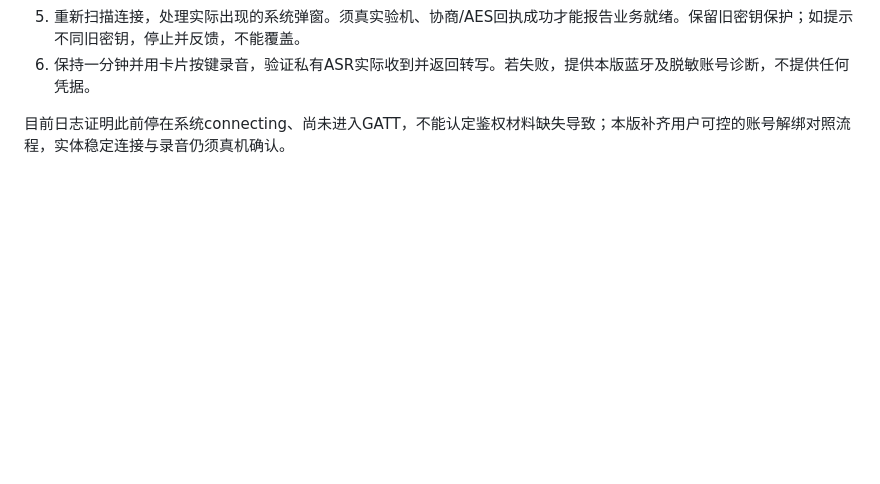
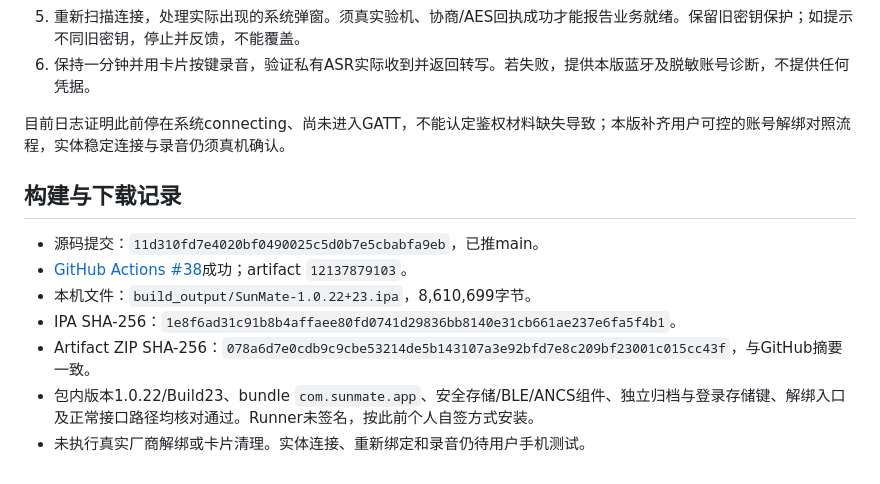
Before and after one commit to lrocky01/sunmate, a Markdown page: docs/IOS_BLE_TEST_1.0.22.md, the part around the change. Rendered like a GitHub page; blank space fills up the shorter version.

Commit message:
docs: record 1.0.22 IPA delivery [skip ci]

```diff
--- a/docs/IOS_BLE_TEST_1.0.22.md
+++ b/docs/IOS_BLE_TEST_1.0.22.md
@@ -26,3 +26,13 @@
 6. 保持一分钟并用卡片按键录音，验证私有ASR实际收到并返回转写。若失败，提供本版蓝牙及脱敏账号诊断，不提供任何凭据。
 
 目前日志证明此前停在系统connecting、尚未进入GATT，不能认定鉴权材料缺失导致；本版补齐用户可控的账号解绑对照流程，实体稳定连接与录音仍须真机确认。
+
+## 构建与下载记录
+
+- 源码提交：`11d310fd7e4020bf0490025c5d0b7e5cbabfa9eb`，已推main。
+- [GitHub Actions #38](https://github.com/lrocky01/sunmate/actions/runs/39131422659)成功；artifact `12137879103`。
+- 本机文件：`build_output/SunMate-1.0.22+23.ipa`，8,610,699字节。
+- IPA SHA-256：`1e8f6ad31c91b8b4affaee80fd0741d29836bb8140e31cb661ae237e6fa5f4b1`。
+- Artifact ZIP SHA-256：`078a6d7e0cdb9c9cbe53214de5b143107a3e92bfd7e8c209bf23001c015cc43f`，与GitHub摘要一致。
+- 包内版本1.0.22/Build23、bundle `com.sunmate.app`、安全存储/BLE/ANCS组件、独立归档与登录存储键、解绑入口及正常接口路径均核对通过。Runner未签名，按此前个人自签方式安装。
+- 未执行真实厂商解绑或卡片清理。实体连接、重新绑定和录音仍待用户手机测试。
```
Also changed, not shown: docs/todo.md (+2 -1 lines).
